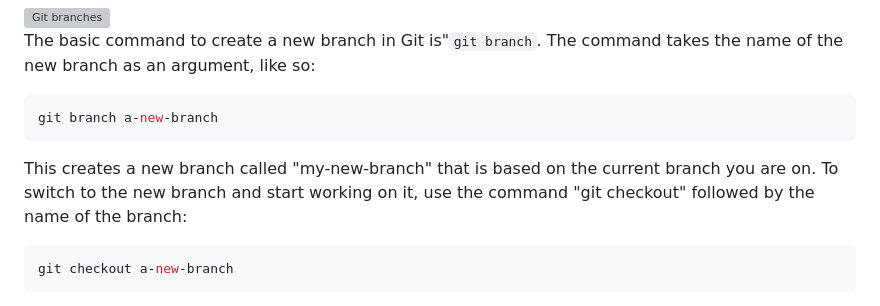
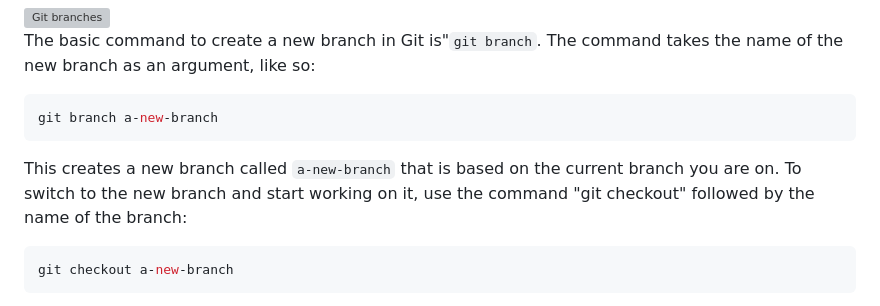
Before and after one commit to VictorLavalle/Java-Academy, a Markdown page: Week2/Exam/Java Academy 2023 - Exam Week 2.md, the part around the change. GitHub-like rendering; grey boxes are pictures that could not be loaded.

Commit message:
✏️ Still fixing typos
WIP

````diff
--- a/Week2/Exam/Java Academy 2023 - Exam Week 2.md
+++ b/Week2/Exam/Java Academy 2023 - Exam Week 2.md
@@ -120,7 +120,7 @@ The basic command to create a new branch in Git is"`git branch`. The command tak
 git branch a-new-branch
 ```
 
-This creates a new branch called "my-new-branch" that is based on the current branch you are on. To switch to the new branch and start working on it, use the command "git checkout" followed by the name of the branch:
+This creates a new branch called `a-new-branch` that is based on the current branch you are on. To switch to the new branch and start working on it, use the command "git checkout" followed by the name of the branch:
 
 ```bash
 git checkout a-new-branch
````
